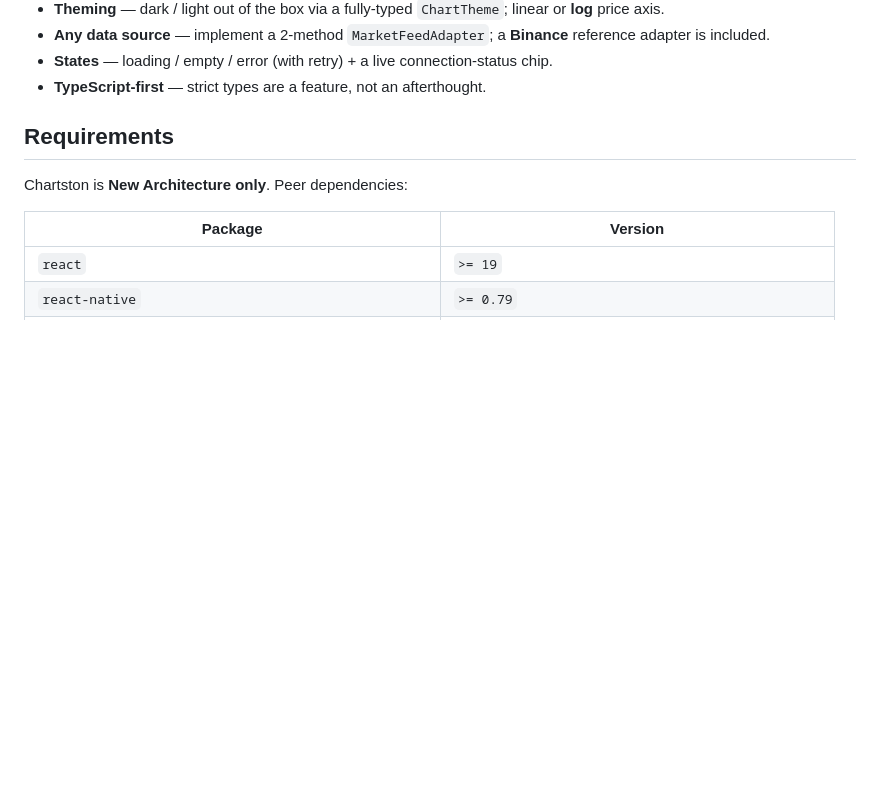
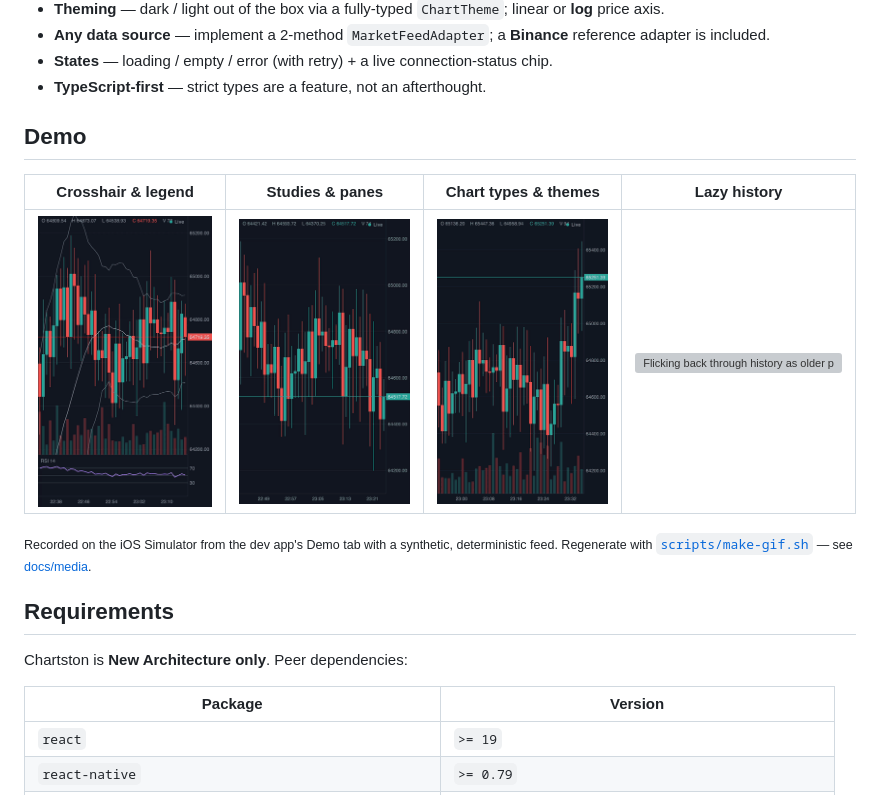
Before and after one commit to VladSkoromnyi/chartston-rn-expo, a Markdown page: README.md, the part around one of its changes. GitHub-like rendering; pictures changed too: docs/media/crosshair.gif (added), docs/media/studies.gif (added), docs/media/types.gif (added); blank space fills up the shorter version; grey boxes are pictures that could not be loaded.

```diff
--- a/README.md
+++ b/README.md
@@ -27,6 +29,14 @@ Chartston draws interactive financial charts on the GPU and keeps everything tha
 - **Any data source** — implement a 2-method `MarketFeedAdapter`; a **Binance** reference adapter is included.
 - **States** — loading / empty / error (with retry) + a live connection-status chip.
 - **TypeScript-first** — strict types are a feature, not an afterthought.
+
+## Demo
+
+| Crosshair & legend | Studies & panes | Chart types & themes | Lazy history |
+|---|---|---|---|
+| <img src="https://raw.githubusercontent.com/VladSkoromnyi/chartston-rn-expo/main/docs/media/crosshair.gif" width="200" alt="Long-press crosshair snapping to bars with price and time tags" /> | <img src="https://raw.githubusercontent.com/VladSkoromnyi/chartston-rn-expo/main/docs/media/studies.gif" width="200" alt="Volume, SMA, EMA, Bollinger, VWAP overlays and RSI, MACD panes being added" /> | <img src="https://raw.githubusercontent.com/VladSkoromnyi/chartston-rn-expo/main/docs/media/types.gif" width="200" alt="Candles, bars, line, area and baseline in dark and light themes" /> | <img src="https://raw.githubusercontent.com/VladSkoromnyi/chartston-rn-expo/main/docs/media/history.gif" width="200" alt="Flicking back through history as older pages load" /> |
+
+<sub>Recorded on the iOS Simulator from the dev app's Demo tab with a synthetic, deterministic feed. Regenerate with [`scripts/make-gif.sh`](scripts/make-gif.sh) — see [docs/media](docs/media/README.md).</sub>
 
 ## Requirements
 
```
Also changed, not shown: other parts of README.md (+3 -1 lines), docs/media/README.md (added, +45 -0 lines), 3 other files.
